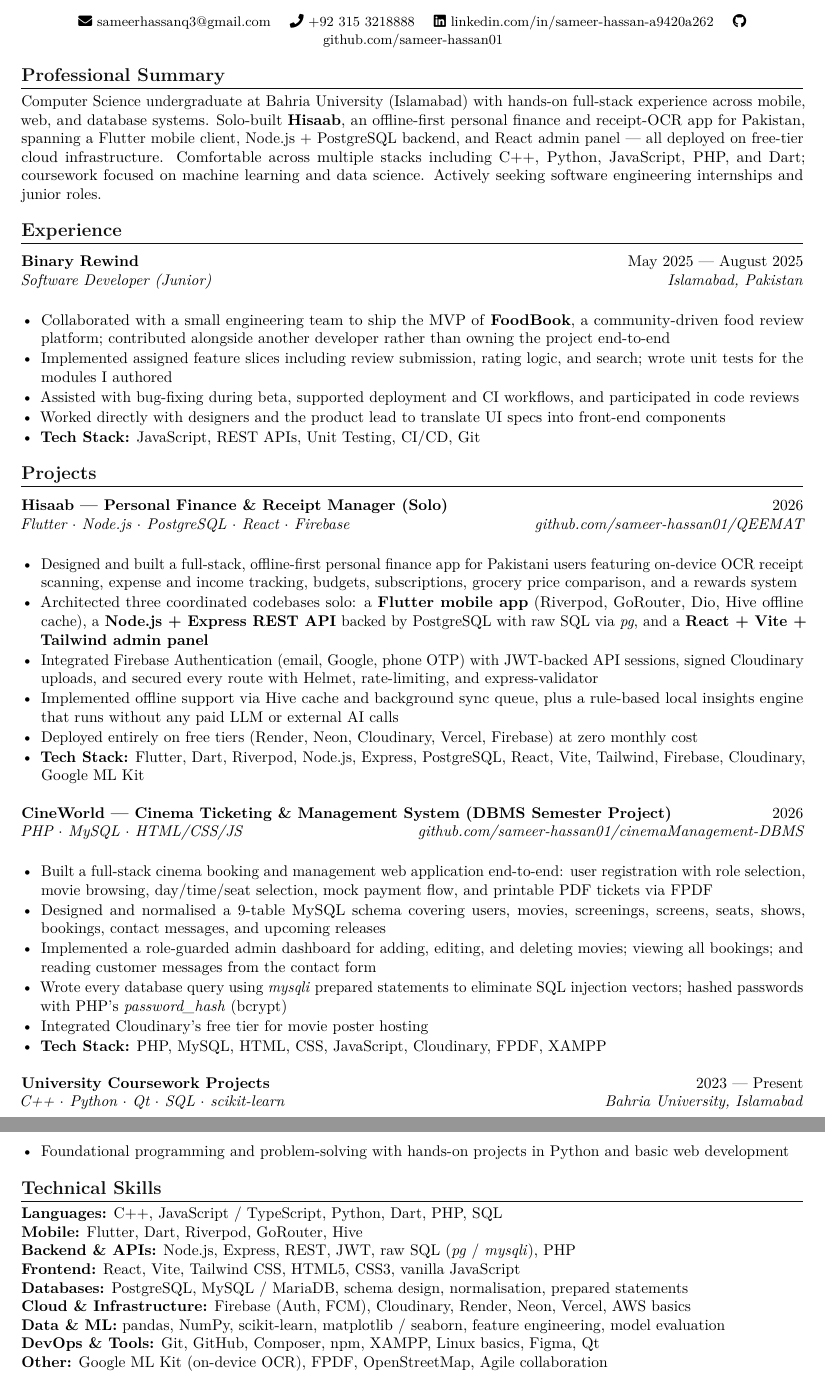
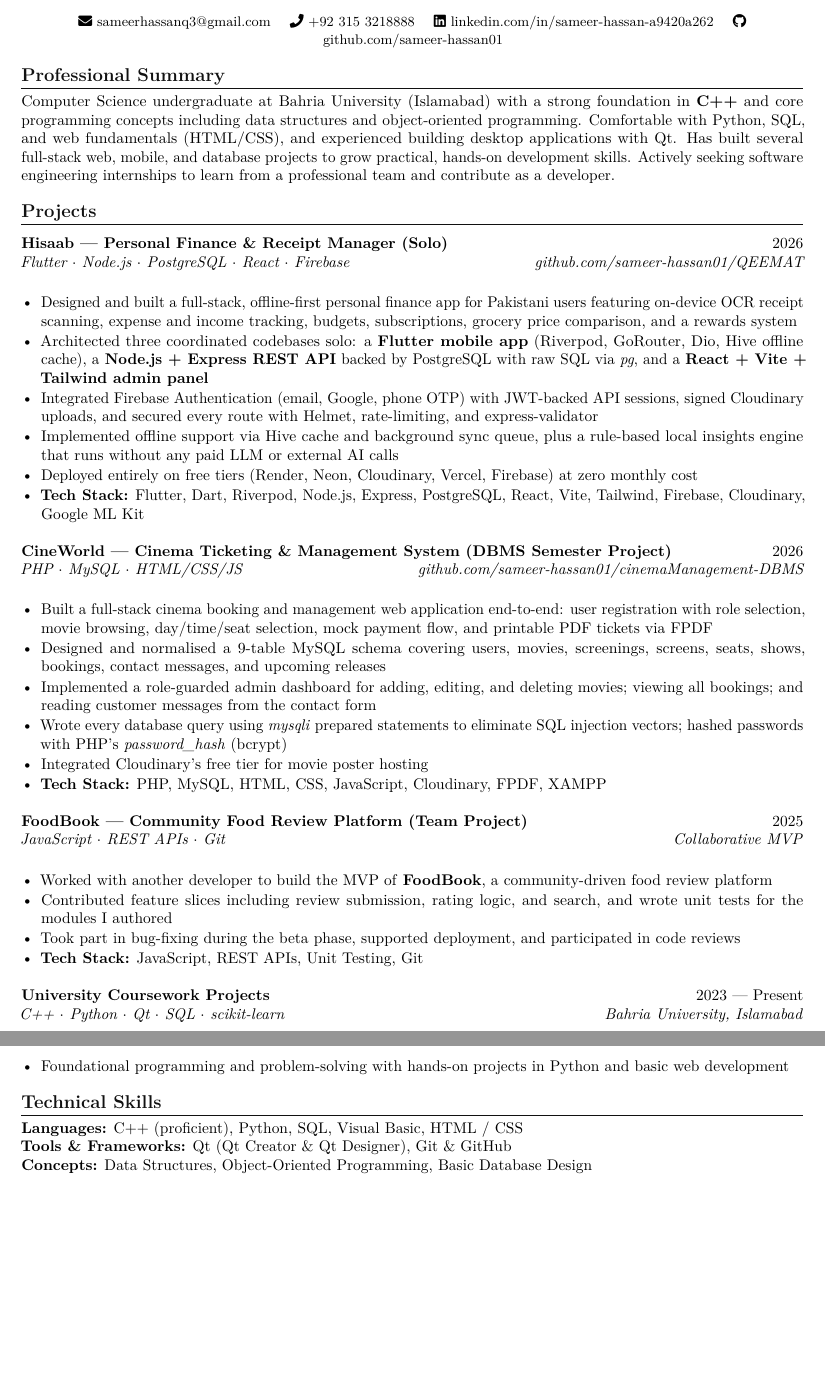
Before and after one commit to sameer-hassan01/cv, a LaTeX CV (Sameer_Hassan_CV.tex): two parts of pages 1 and 2 of 2, joined at a grey line, cut so that both start at the same text, the shorter picture padded with empty space. Compiled offline with pdfLaTeX.

Commit message:
Trim CV to honest skill set; remove Binary Rewind job; move FoodBook to projects

```diff
--- a/Sameer_Hassan_CV.tex
+++ b/Sameer_Hassan_CV.tex
@@ -67,20 +67,7 @@
 
 % -------- PROFESSIONAL SUMMARY ---------------------------------
 \section*{Professional Summary}
-Computer Science undergraduate at Bahria University (Islamabad) with hands-on full-stack experience across mobile, web, and database systems. Solo-built \textbf{Hisaab}, an offline-first personal finance and receipt-OCR app for Pakistan, spanning a Flutter mobile client, Node.js + PostgreSQL backend, and React admin panel --- all deployed on free-tier cloud infrastructure. Comfortable across multiple stacks including C++, Python, JavaScript, PHP, and Dart; coursework focused on machine learning and data science. Actively seeking software engineering internships and junior roles.
-
-% -------- EXPERIENCE -------------------------------------------
-\section*{Experience}
-
-\entry{Binary Rewind}{May 2025 --- August 2025}
-      {Software Developer (Junior)}{Islamabad, Pakistan}
-\begin{itemize}
-  \item Collaborated with a small engineering team to ship the MVP of \textbf{FoodBook}, a community-driven food review platform; contributed alongside another developer rather than owning the project end-to-end
-  \item Implemented assigned feature slices including review submission, rating logic, and search; wrote unit tests for the modules I authored
-  \item Assisted with bug-fixing during beta, supported deployment and CI workflows, and participated in code reviews
-  \item Worked directly with designers and the product lead to translate UI specs into front-end components
-  \item \textbf{Tech Stack:} JavaScript, REST APIs, Unit Testing, CI/CD, Git
-\end{itemize}
+Computer Science undergraduate at Bahria University (Islamabad) with a strong foundation in \textbf{C++} and core programming concepts including data structures and object-oriented programming. Comfortable with Python, SQL, and web fundamentals (HTML/CSS), and experienced building desktop applications with Qt. Has built several full-stack web, mobile, and database projects to grow practical, hands-on development skills. Actively seeking software engineering internships to learn from a professional team and contribute as a developer.
 
 % -------- PROJECTS ---------------------------------------------
 \section*{Projects}
@@ -107,6 +94,16 @@
   \item Wrote every database query using \textit{mysqli} prepared statements to eliminate SQL injection vectors; hashed passwords with PHP's \textit{password\_hash} (bcrypt)
   \item Integrated Cloudinary's free tier for movie poster hosting
   \item \textbf{Tech Stack:} PHP, MySQL, HTML, CSS, JavaScript, Cloudinary, FPDF, XAMPP
+\end{itemize}
+
+\entry{FoodBook --- Community Food Review Platform (Team Project)}{2025}
+      {JavaScript $\cdot$ REST APIs $\cdot$ Git}
+      {Collaborative MVP}
+\begin{itemize}
+  \item Worked with another developer to build the MVP of \textbf{FoodBook}, a community-driven food review platform
+  \item Contributed feature slices including review submission, rating logic, and search, and wrote unit tests for the modules I authored
+  \item Took part in bug-fixing during the beta phase, supported deployment, and participated in code reviews
+  \item \textbf{Tech Stack:} JavaScript, REST APIs, Unit Testing, Git
 \end{itemize}
 
 \entry{University Coursework Projects}{2023 --- Present}
@@ -142,14 +139,8 @@
 
 % -------- TECHNICAL SKILLS -------------------------------------
 \section*{Technical Skills}
-\skill{Languages}{C++, JavaScript / TypeScript, Python, Dart, PHP, SQL}
-\skill{Mobile}{Flutter, Dart, Riverpod, GoRouter, Hive}
-\skill{Backend \& APIs}{Node.js, Express, REST, JWT, raw SQL (\textit{pg} / \textit{mysqli}), PHP}
-\skill{Frontend}{React, Vite, Tailwind CSS, HTML5, CSS3, vanilla JavaScript}
-\skill{Databases}{PostgreSQL, MySQL / MariaDB, schema design, normalisation, prepared statements}
-\skill{Cloud \& Infrastructure}{Firebase (Auth, FCM), Cloudinary, Render, Neon, Vercel, AWS basics}
-\skill{Data \& ML}{pandas, NumPy, scikit-learn, matplotlib / seaborn, feature engineering, model evaluation}
-\skill{DevOps \& Tools}{Git, GitHub, Composer, npm, XAMPP, Linux basics, Figma, Qt}
-\skill{Other}{Google ML Kit (on-device OCR), FPDF, OpenStreetMap, Agile collaboration}
+\skill{Languages}{C++ (proficient), Python, SQL, Visual Basic, HTML / CSS}
+\skill{Tools \& Frameworks}{Qt (Qt Creator \& Qt Designer), Git \& GitHub}
+\skill{Concepts}{Data Structures, Object-Oriented Programming, Basic Database Design}
 
 \end{document}
```
Also changed, not shown: Sameer_Hassan_CV.pdf, cv-preview.png.
